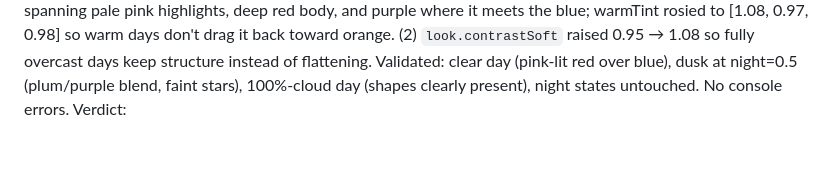
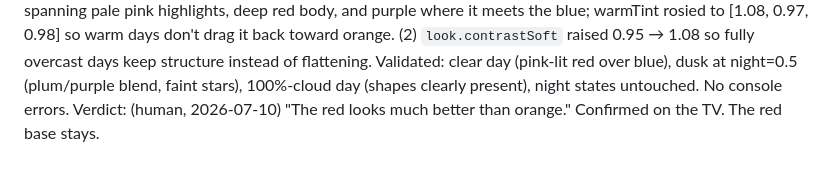
Before and after one commit to SwePalm/still-living, a Markdown page: MUTATIONS.md, the part around the change. Rendered like a GitHub page.

Commit message:
Record human verdict on generation 3
Co-Authored-By: Claude <noreply@anthropic.com>

```diff
--- a/MUTATIONS.md
+++ b/MUTATIONS.md
@@ -62,4 +62,5 @@ red body, and purple where it meets the blue; warmTint rosied to
 instead of flattening. Validated: clear day (pink-lit red over blue), dusk at
 night=0.5 (plum/purple blend, faint stars), 100%-cloud day (shapes clearly
 present), night states untouched. No console errors.
-Verdict:
+Verdict: (human, 2026-07-10) "The red looks much better than orange." Confirmed on
+the TV. The red base stays.
```
